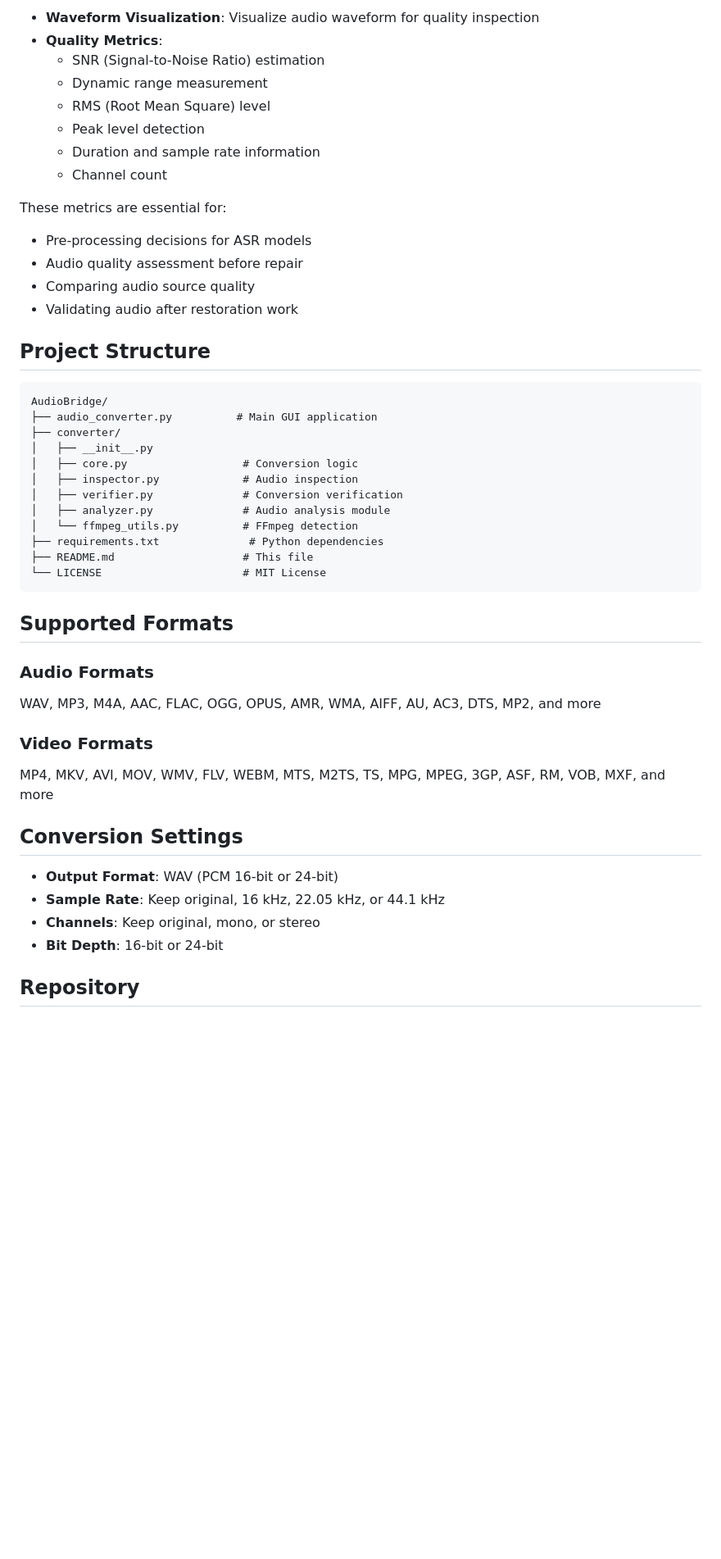
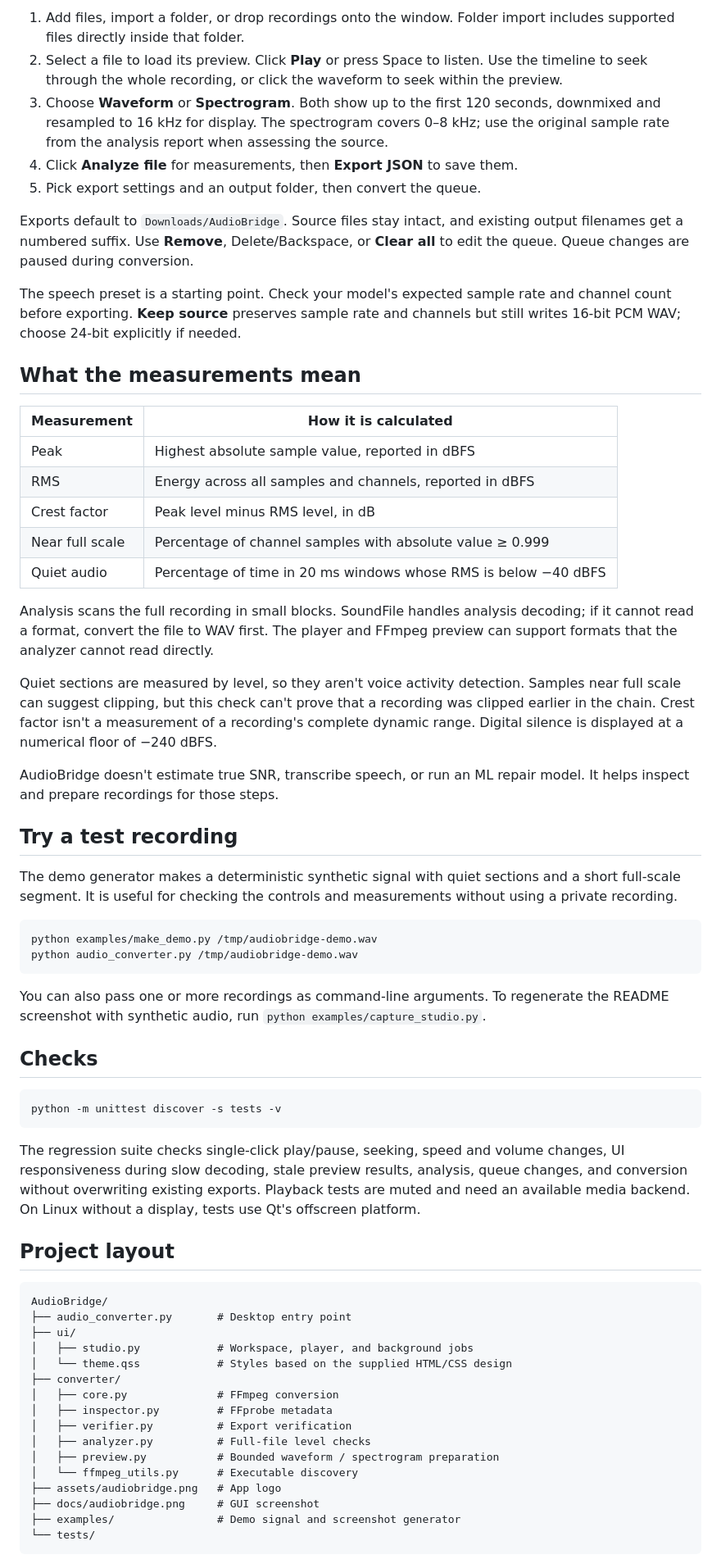
Before and after one commit to Tabish-B/AudioBridge, a Markdown page: README.md, the part around one of its changes. Shown at 82% size. GitHub-like rendering; blank space fills up the shorter version.

````diff
--- a/README.md
+++ b/README.md
@@ -59,50 +50,67 @@ AudioBridge provides the following analysis capabilities useful for ASR and audi
 
-- **Waveform Visualization**: Visualize audio waveform for quality inspection
-- **Quality Metrics**:
-  - SNR (Signal-to-Noise Ratio) estimation
-  - Dynamic range measurement
-  - RMS (Root Mean Square) level
-  - Peak level detection
-  - Duration and sample rate information
-  - Channel count
+1. Add files, import a folder, or drop recordings onto the window. Folder import includes supported files directly inside that folder.
+2. Select a file to load its preview. Click **Play** or press Space to listen. Use the timeline to seek through the whole recording, or click the waveform to seek within the preview.
+3. Choose **Waveform** or **Spectrogram**. Both show up to the first 120 seconds, downmixed and resampled to 16 kHz for display. The spectrogram covers 0–8 kHz; use the original sample rate from the analysis report when assessing the source.
+4. Click **Analyze file** for measurements, then **Export JSON** to save them.
+5. Pick export settings and an output folder, then convert the queue.
 
-These metrics are essential for:
-- Pre-processing decisions for ASR models
-- Audio quality assessment before repair
-- Comparing audio source quality
-- Validating audio after restoration work
+Exports default to `Downloads/AudioBridge`. Source files stay intact, and existing output filenames get a numbered suffix. Use **Remove**, Delete/Backspace, or **Clear all** to edit the queue. Queue changes are paused during conversion.
 
-## Project Structure
+The speech preset is a starting point. Check your model's expected sample rate and channel count before exporting. **Keep source** preserves sample rate and channels but still writes 16-bit PCM WAV; choose 24-bit explicitly if needed.
 
-```
-AudioBridge/
-├── audio_converter.py          # Main GUI application
-├── converter/
-│   ├── __init__.py
-│   ├── core.py                  # Conversion logic
-│   ├── inspector.py             # Audio inspection
-│   ├── verifier.py              # Conversion verification
-│   ├── analyzer.py              # Audio analysis module
-│   └── ffmpeg_utils.py          # FFmpeg detection
-├── requirements.txt              # Python dependencies
-├── README.md                    # This file
-└── LICENSE                      # MIT License
+## What the measurements mean
+
+| Measurement | How it is calculated |
+| --- | --- |
+| Peak | Highest absolute sample value, reported in dBFS |
+| RMS | Energy across all samples and channels, reported in dBFS |
+| Crest factor | Peak level minus RMS level, in dB |
+| Near full scale | Percentage of channel samples with absolute value ≥ 0.999 |
+| Quiet audio | Percentage of time in 20 ms windows whose RMS is below −40 dBFS |
+
+Analysis scans the full recording in small blocks. SoundFile handles analysis decoding; if it cannot read a format, convert the file to WAV first. The player and FFmpeg preview can support formats that the analyzer cannot read directly.
+
+Quiet sections are measured by level, so they aren't voice activity detection. Samples near full scale can suggest clipping, but this check can't prove that a recording was clipped earlier in the chain. Crest factor isn't a measurement of a recording's complete dynamic range. Digital silence is displayed at a numerical floor of −240 dBFS.
+
+AudioBridge doesn't estimate true SNR, transcribe speech, or run an ML repair model. It helps inspect and prepare recordings for those steps.
+
+## Try a test recording
+
+The demo generator makes a deterministic synthetic signal with quiet sections and a short full-scale segment. It is useful for checking the controls and measurements without using a private recording.
+
+```bash
+python examples/make_demo.py /tmp/audiobridge-demo.wav
+python audio_converter.py /tmp/audiobridge-demo.wav
 ```
 
-## Supported Formats
+You can also pass one or more recordings as command-line arguments. To regenerate the README screenshot with synthetic audio, run `python examples/capture_studio.py`.
 
-### Audio Formats
-WAV, MP3, M4A, AAC, FLAC, OGG, OPUS, AMR, WMA, AIFF, AU, AC3, DTS, MP2, and more
+## Checks
 
-### Video Formats
-MP4, MKV, AVI, MOV, WMV, FLV, WEBM, MTS, M2TS, TS, MPG, MPEG, 3GP, ASF, RM, VOB, MXF, and more
+```bash
+python -m unittest discover -s tests -v
+```
 
-## Conversion Settings
+The regression suite checks single-click play/pause, seeking, speed and volume changes, UI responsiveness during slow decoding, stale preview results, analysis, queue changes, and conversion without overwriting existing exports. Playback tests are muted and need an available media backend. On Linux without a display, tests use Qt's offscreen platform.
 
-- **Output Format**: WAV (PCM 16-bit or 24-bit)
-- **Sample Rate**: Keep original, 16 kHz, 22.05 kHz, or 44.1 kHz
-- **Channels**: Keep original, mono, or stereo
-- **Bit Depth**: 16-bit or 24-bit
+## Project layout
 
-## Repository
+```text
+AudioBridge/
+├── audio_converter.py       # Desktop entry point
+├── ui/
+│   ├── studio.py            # Workspace, player, and background jobs
+│   └── theme.qss            # Styles based on the supplied HTML/CSS design
+├── converter/
+│   ├── core.py              # FFmpeg conversion
+│   ├── inspector.py         # FFprobe metadata
+│   ├── verifier.py          # Export verification
+│   ├── analyzer.py          # Full-file level checks
+│   ├── preview.py           # Bounded waveform / spectrogram preparation
+│   └── ffmpeg_utils.py      # Executable discovery
+├── assets/audiobridge.png   # App logo
+├── docs/audiobridge.png     # GUI screenshot
+├── examples/                # Demo signal and screenshot generator
+└── tests/
+```
 
````
Also changed, not shown: other parts of README.md (+31 -53 lines), assets/audiobridge.png (added), docs/audiobridge.png (added), 16 other files.
